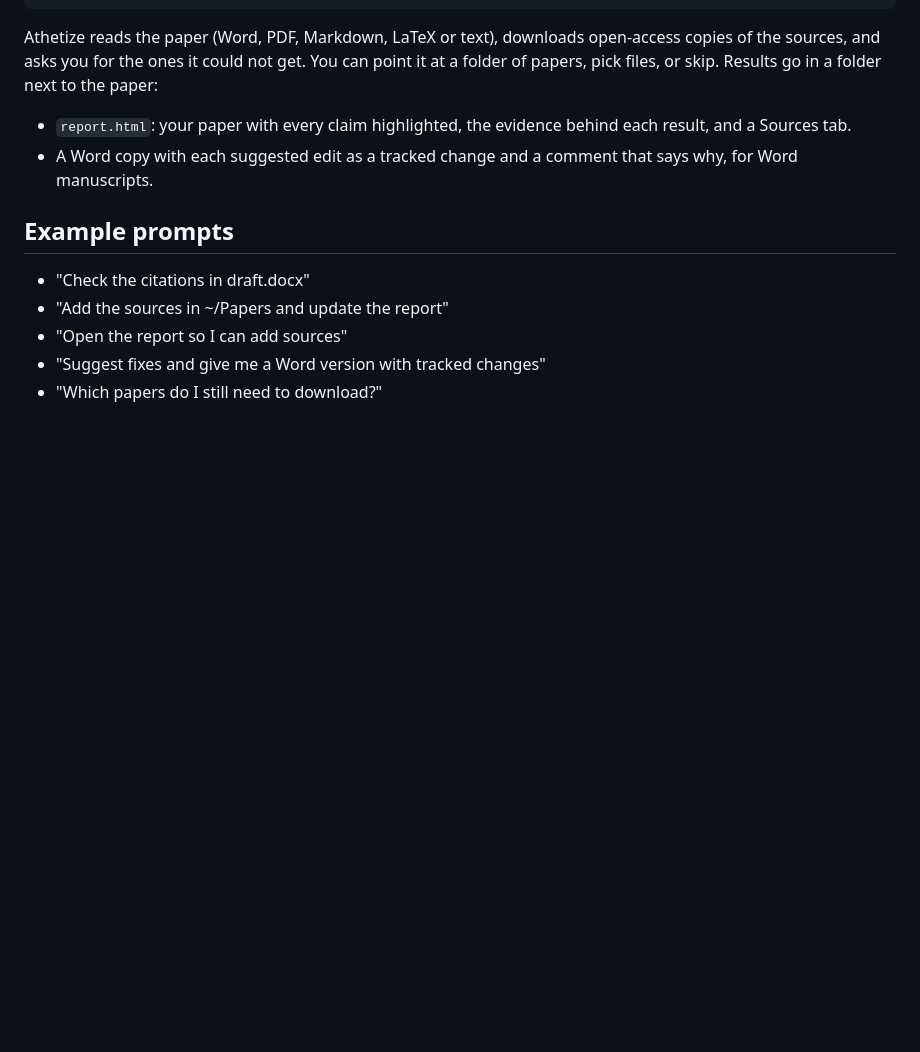
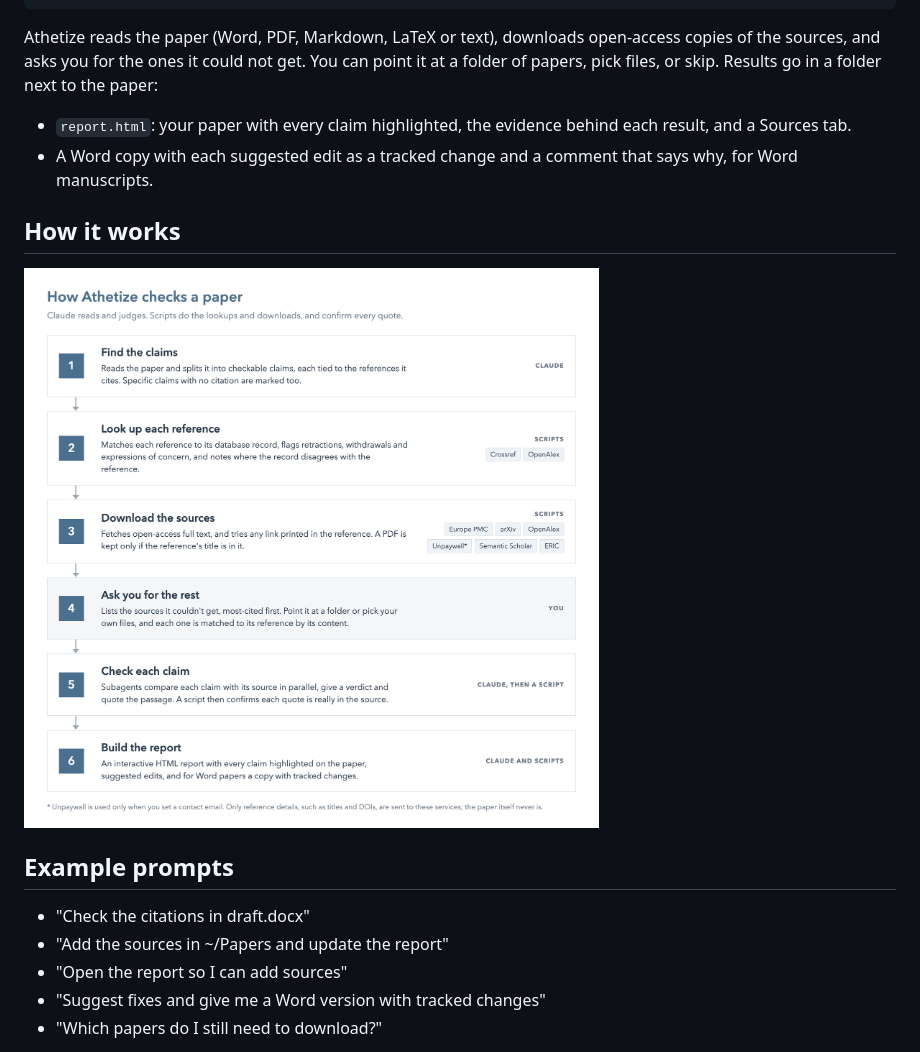
Before and after one commit to dividor/athetize-plugin-claude, a Markdown page: README.md, the part around the change. GitHub-like rendering; pictures changed too: docs/images/how-it-works.png (added); blank space fills up the shorter version.

Commit message:
docs: diagram of the steps a check goes through

```diff
--- a/README.md
+++ b/README.md
@@ -54,6 +54,10 @@ Athetize reads the paper (Word, PDF, Markdown, LaTeX or text), downloads open-ac
 
 - `report.html`: your paper with every claim highlighted, the evidence behind each result, and a Sources tab.
 - A Word copy with each suggested edit as a tracked change and a comment that says why, for Word manuscripts.
+
+## How it works
+
+![How Athetize checks a paper: find the claims, look up each reference and flag retractions, download open-access sources, ask you for the rest, check each claim, build the report](docs/images/how-it-works.png)
 
 ## Example prompts
 
```
Also changed, not shown: CHANGELOG.md (+3 -0 lines).
